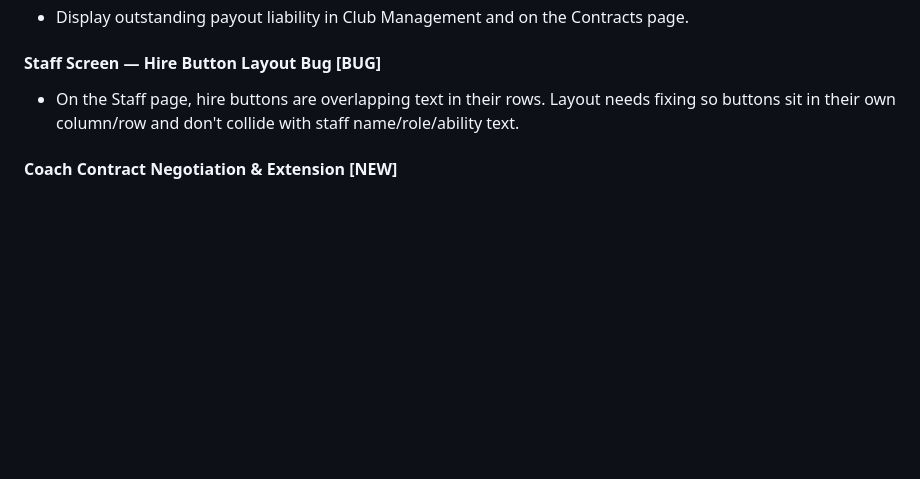
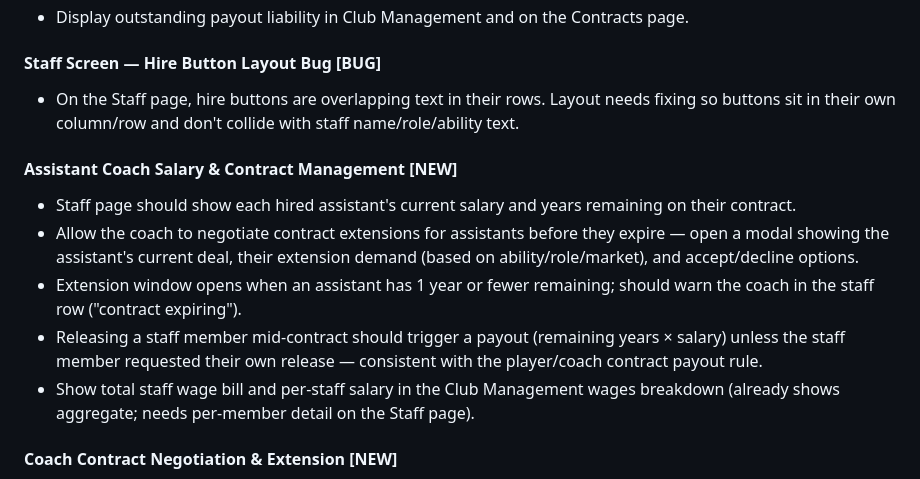
Before and after one commit to Moose151/project-minto, a Markdown page: HANDOVER.md, the part around the change. Rendered like a GitHub page; blank space fills up the shorter version.

Commit message:
Add assistant coach salary & contract management to feature list
Co-Authored-By: Claude Sonnet 4.6 <noreply@anthropic.com>

```diff
--- a/HANDOVER.md
+++ b/HANDOVER.md
@@ -534,6 +534,13 @@ Items marked **[REPEAT]** have been requested in previous sessions and remain ou
 #### Staff Screen — Hire Button Layout Bug **[BUG]**
 - On the Staff page, hire buttons are overlapping text in their rows. Layout needs fixing so buttons sit in their own column/row and don't collide with staff name/role/ability text.
 
+#### Assistant Coach Salary & Contract Management **[NEW]**
+- Staff page should show each hired assistant's current salary and years remaining on their contract.
+- Allow the coach to negotiate contract extensions for assistants before they expire — open a modal showing the assistant's current deal, their extension demand (based on ability/role/market), and accept/decline options.
+- Extension window opens when an assistant has 1 year or fewer remaining; should warn the coach in the staff row ("contract expiring").
+- Releasing a staff member mid-contract should trigger a payout (remaining years × salary) unless the staff member requested their own release — consistent with the player/coach contract payout rule.
+- Show total staff wage bill and per-staff salary in the Club Management wages breakdown (already shows aggregate; needs per-member detail on the Staff page).
+
 #### Coach Contract Negotiation & Extension **[NEW]**
 - Coach Profile should allow the user to view their own contract (salary, years remaining) and initiate negotiations to extend or resign.
 - Extension window should open when the coach has 1 year or fewer remaining; offer screens show year length, salary ask (based on coach rep/performance), and bonuses.
```
